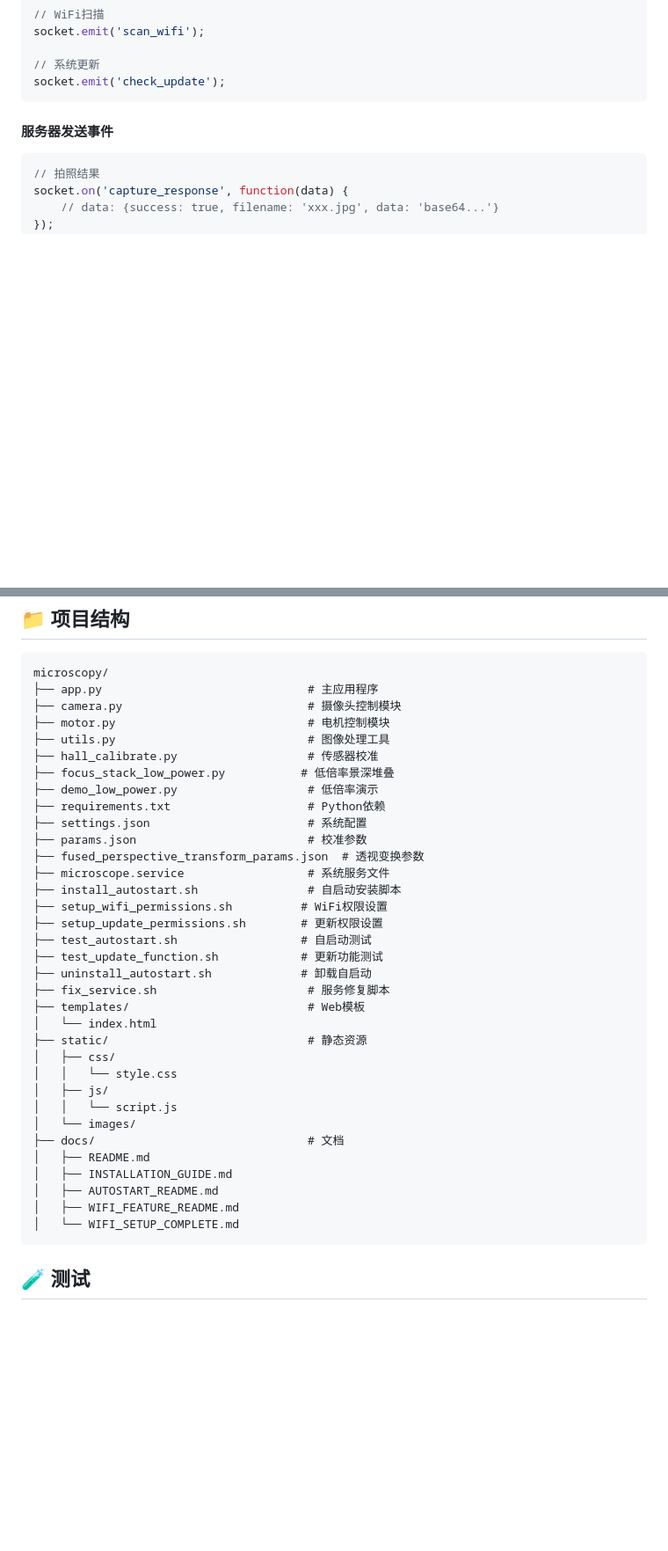
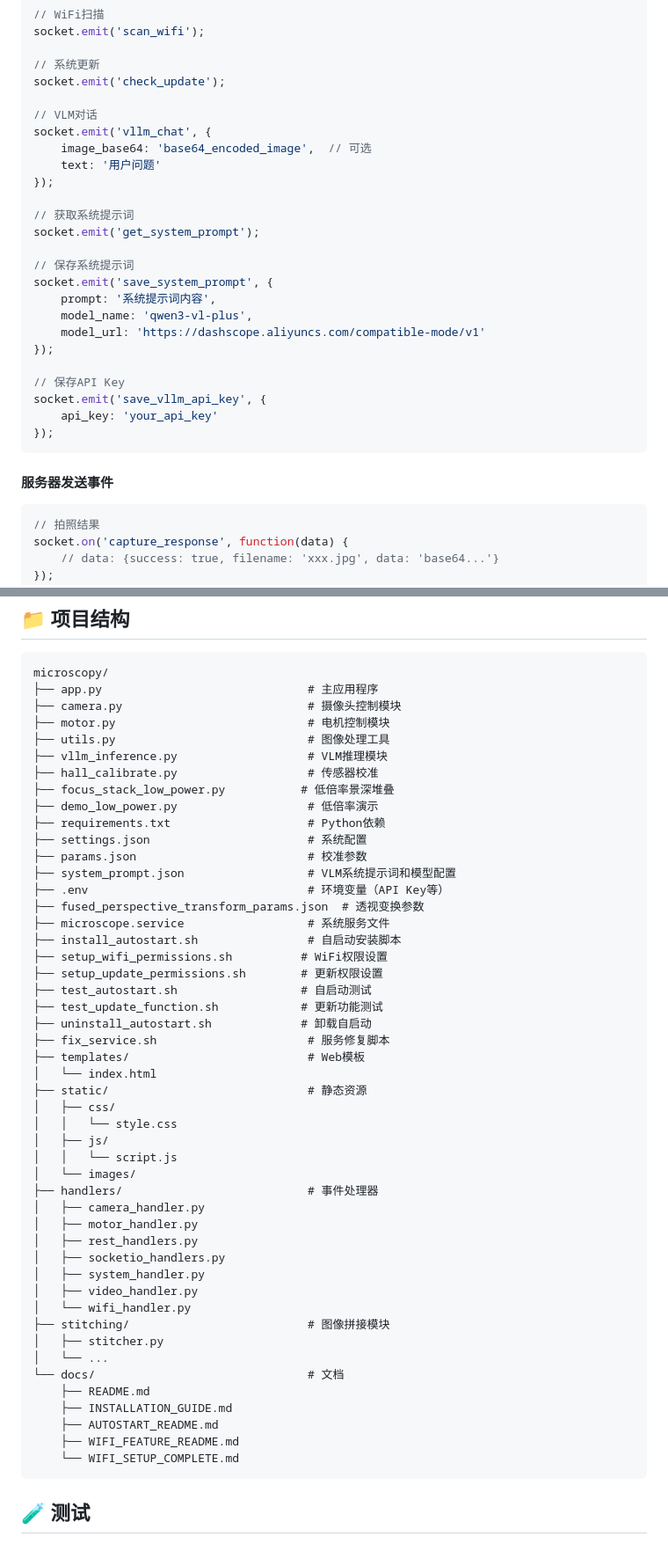
Before and after one commit to ctouchair/microscopy, a Markdown page: README.md, 2 parts joined by grey strips. Shown at 88% size. Rendered like a GitHub page; blank space fills up the shorter version.

Commit message:
revise Readme

````diff
--- a/README.md
+++ b/README.md
@@ -268,6 +298,27 @@ socket.emit('scan_wifi');
 
 // 系统更新
 socket.emit('check_update');
+
+// VLM对话
+socket.emit('vllm_chat', {
+    image_base64: 'base64_encoded_image',  // 可选
+    text: '用户问题'
+});
+
+// 获取系统提示词
+socket.emit('get_system_prompt');
+
+// 保存系统提示词
+socket.emit('save_system_prompt', {
+    prompt: '系统提示词内容',
+    model_name: 'qwen3-vl-plus',
+    model_url: 'https://dashscope.aliyuncs.com/compatible-mode/v1'
+});
+
+// 保存API Key
+socket.emit('save_vllm_api_key', {
+    api_key: 'your_api_key'
+});
 ```
 
 #### 服务器发送事件
@@ -391,12 +473,15 @@ microscopy/
 ├── camera.py                           # 摄像头控制模块
 ├── motor.py                            # 电机控制模块
 ├── utils.py                            # 图像处理工具
+├── vllm_inference.py                   # VLM推理模块
 ├── hall_calibrate.py                   # 传感器校准
 ├── focus_stack_low_power.py           # 低倍率景深堆叠
 ├── demo_low_power.py                   # 低倍率演示
 ├── requirements.txt                    # Python依赖
 ├── settings.json                       # 系统配置
 ├── params.json                         # 校准参数
+├── system_prompt.json                  # VLM系统提示词和模型配置
+├── .env                                # 环境变量（API Key等）
 ├── fused_perspective_transform_params.json  # 透视变换参数
 ├── microscope.service                  # 系统服务文件
 ├── install_autostart.sh                # 自启动安装脚本
@@ -414,12 +499,23 @@ microscopy/
 │   ├── js/
 │   │   └── script.js
 │   └── images/
-├── docs/                               # 文档
-│   ├── README.md
-│   ├── INSTALLATION_GUIDE.md
-│   ├── AUTOSTART_README.md
-│   ├── WIFI_FEATURE_README.md
-│   └── WIFI_SETUP_COMPLETE.md
+├── handlers/                           # 事件处理器
+│   ├── camera_handler.py
+│   ├── motor_handler.py
+│   ├── rest_handlers.py
+│   ├── socketio_handlers.py
+│   ├── system_handler.py
+│   ├── video_handler.py
+│   └── wifi_handler.py
+├── stitching/                          # 图像拼接模块
+│   ├── stitcher.py
+│   └── ...
+└── docs/                               # 文档
+    ├── README.md
+    ├── INSTALLATION_GUIDE.md
+    ├── AUTOSTART_README.md
+    ├── WIFI_FEATURE_README.md
+    └── WIFI_SETUP_COMPLETE.md
 ```
 
 ## 🧪 测试
````
Also changed, not shown: other parts of README.md (+75 -3 lines).
